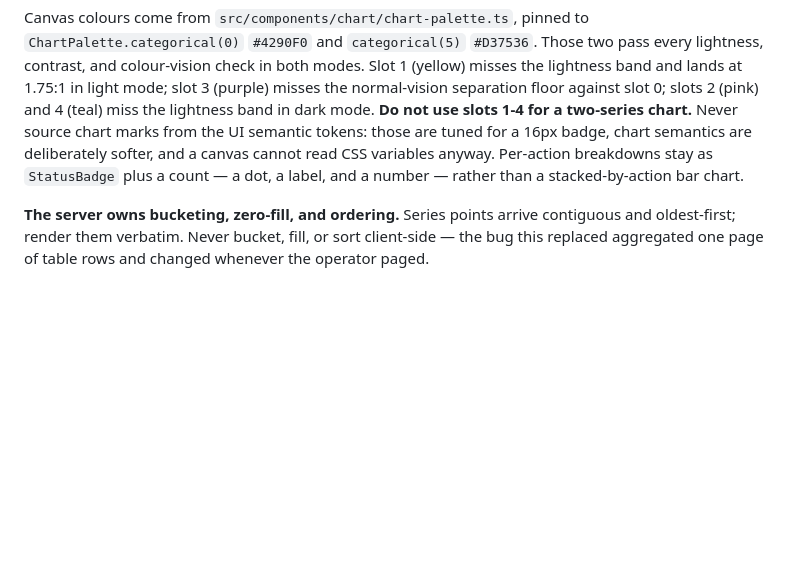
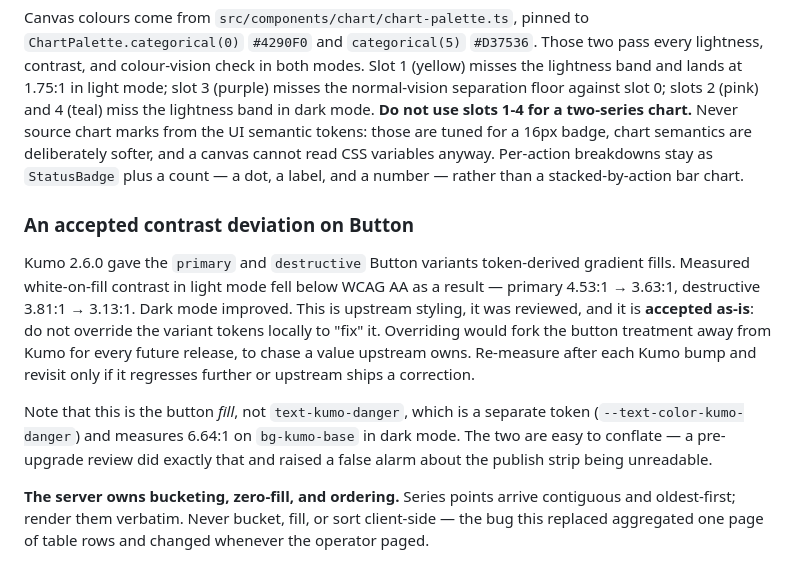
Before and after one commit to ha0xin/BoxFleet, a Markdown page: docs/web-ui.md, the part around the change. Rendered like a GitHub page; blank space fills up the shorter version.

Commit message:
docs: record the accepted Button contrast deviation
Kumo 2.6.0's gradient fills put light-mode white-on-fill below WCAG AA
(primary 4.53 -> 3.63, destructive 3.81 -> 3.13). Reviewed and accepted:
overriding the variant tokens would fork the button treatment away from
Kumo for every future release to chase a value upstream owns.

Also records that this is the button fill and not text-kumo-danger, a
separate token measuring 6.64:1 — a pre-upgrade review conflated the two
and raised a false alarm.

Co-Authored-By: Claude Fable 5 <noreply@anthropic.com>

```diff
--- a/docs/web-ui.md
+++ b/docs/web-ui.md
@@ -233,6 +233,22 @@ cannot read CSS variables anyway. Per-action breakdowns stay as `StatusBadge`
 plus a count — a dot, a label, and a number — rather than a stacked-by-action
 bar chart.
 
+### An accepted contrast deviation on Button
+
+Kumo 2.6.0 gave the `primary` and `destructive` Button variants token-derived
+gradient fills. Measured white-on-fill contrast in light mode fell below WCAG AA
+as a result — primary 4.53:1 → 3.63:1, destructive 3.81:1 → 3.13:1. Dark mode
+improved. This is upstream styling, it was reviewed, and it is **accepted as-is**:
+do not override the variant tokens locally to "fix" it. Overriding would fork the
+button treatment away from Kumo for every future release, to chase a value
+upstream owns. Re-measure after each Kumo bump and revisit only if it regresses
+further or upstream ships a correction.
+
+Note that this is the button *fill*, not `text-kumo-danger`, which is a separate
+token (`--text-color-kumo-danger`) and measures 6.64:1 on `bg-kumo-base` in dark
+mode. The two are easy to conflate — a pre-upgrade review did exactly that and
+raised a false alarm about the publish strip being unreadable.
+
 **The server owns bucketing, zero-fill, and ordering.** Series points arrive
 contiguous and oldest-first; render them verbatim. Never bucket, fill, or sort
 client-side — the bug this replaced aggregated one page of table rows and changed
```
